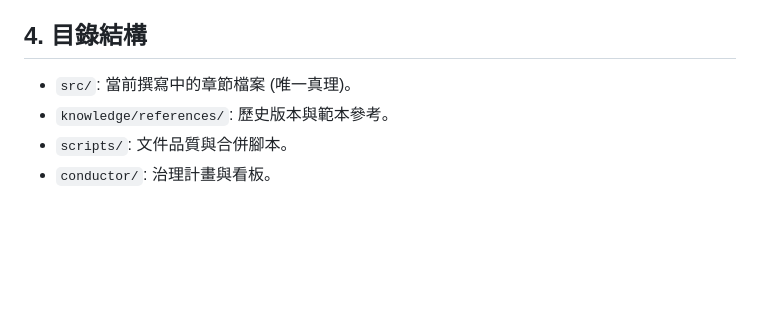
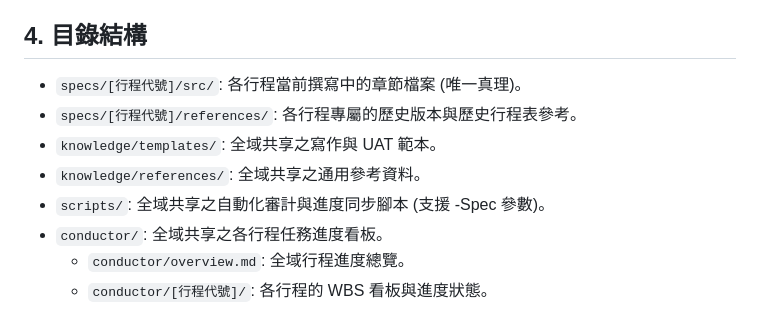
Before and after one commit to Vance-PIC/Travel_Master, a Markdown page: GEMINI.md, the part around the change. GitHub-like rendering; blank space fills up the shorter version.

Commit message:
docs(global): add overview registry and update GEMINI.md structure

```diff
--- a/GEMINI.md
+++ b/GEMINI.md
@@ -43,7 +43,11 @@
 - **版本鎖定**: 除非明確指示，否則禁止讀取舊版資料混入最新版。
 
 ## 4. 目錄結構
-- `src/`: 當前撰寫中的章節檔案 (唯一真理)。
-- `knowledge/references/`: 歷史版本與範本參考。
-- `scripts/`: 文件品質與合併腳本。
-- `conductor/`: 治理計畫與看板。
+- `specs/[行程代號]/src/`: 各行程當前撰寫中的章節檔案 (唯一真理)。
+- `specs/[行程代號]/references/`: 各行程專屬的歷史版本與歷史行程表參考。
+- `knowledge/templates/`: 全域共享之寫作與 UAT 範本。
+- `knowledge/references/`: 全域共享之通用參考資料。
+- `scripts/`: 全域共享之自動化審計與進度同步腳本 (支援 -Spec 參數)。
+- `conductor/`: 全域共享之各行程任務進度看板。
+  - `conductor/overview.md`: 全域行程進度總覽。
+  - `conductor/[行程代號]/`: 各行程的 WBS 看板與進度狀態。
```
Also changed, not shown: conductor/overview.md (added, +15 -0 lines), specs/travel-master-refactor/plan.md (+3 -3 lines).
